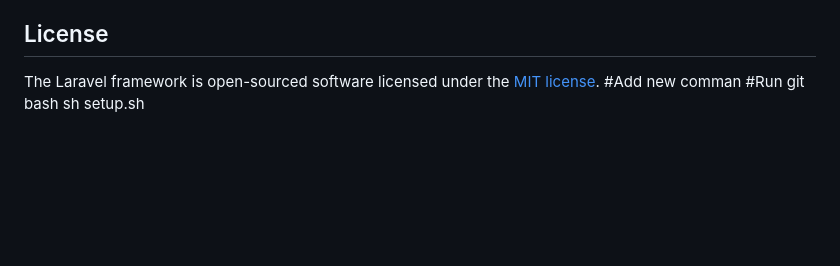
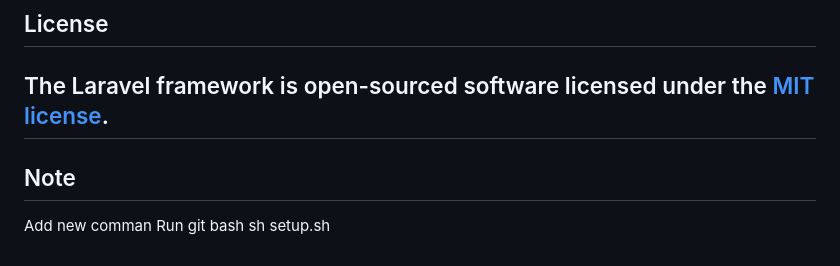
Before and after one commit to khanhvinheu/api_login_setup_comman, a Markdown page: README.md, the part around the change. Rendered like a GitHub page; blank space fills up the shorter version.

Commit message:
add sh file

```diff
--- a/README.md
+++ b/README.md
@@ -62,6 +62,8 @@ If you discover a security vulnerability within Laravel, please send an e-mail t
 ## License
 
 The Laravel framework is open-sourced software licensed under the [MIT license](https://opensource.org/licenses/MIT).
-#Add new comman
-#Run git bash
+-------------------------------------------------------------------------------------
+## Note
+Add new comman
+Run git bash
 sh setup.sh
```
